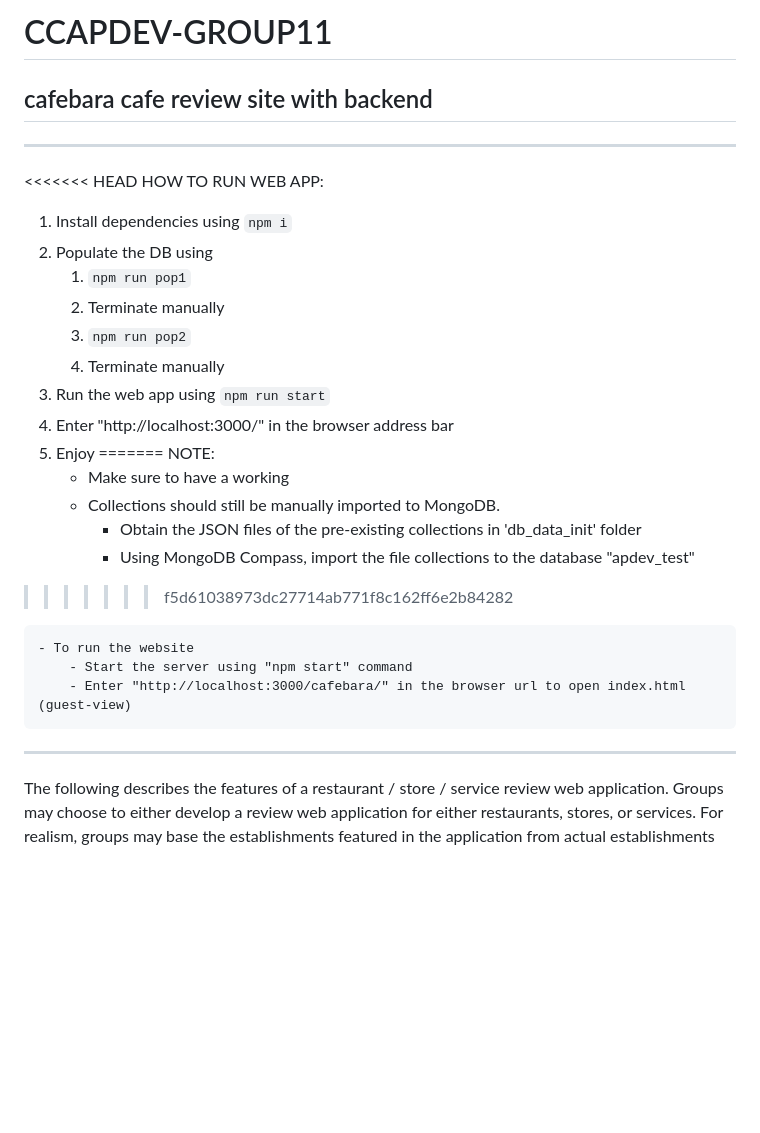
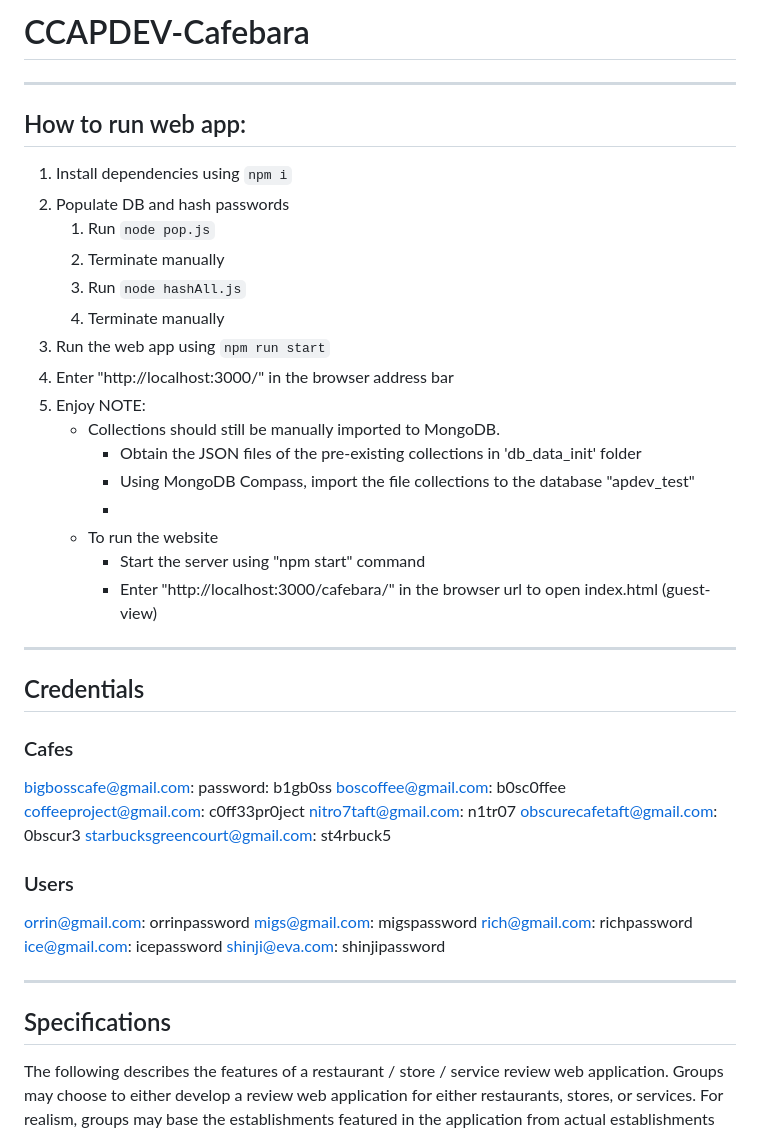
Before and after one commit to richjpex/Cafebara-Cafe-Review-Site, a Markdown page: README.md, the part around the change. GitHub-like rendering; blank space fills up the shorter version.

```diff
--- a/README.md
+++ b/README.md
@@ -1,32 +1,43 @@
-# CCAPDEV-GROUP11
-## cafebara cafe review site with backend
+# CCAPDEV-Cafebara
 
 -----------------------------------------------------------------------
-<<<<<<< HEAD
-HOW TO RUN WEB APP:
+## How to run web app:
 1. Install dependencies using `npm i`
-2. Populate the DB using
-    1. `npm run pop1`
+2. Populate DB and hash passwords
+    1. Run `node pop.js`
     2. Terminate manually
-    3. `npm run pop2`
+    3. Run `node hashAll.js`
     4. Terminate manually
 3. Run the web app using `npm run start`
 4. Enter "http://localhost:3000/" in the browser address bar
 5. Enjoy
-=======
 NOTE:
-    - Make sure to have a working
     - Collections should still be manually imported to MongoDB.
         - Obtain the JSON files of the pre-existing collections in 'db_data_init' folder
         - Using MongoDB Compass, import the file collections to the database "apdev_test"
->>>>>>> f5d61038973dc27714ab771f8c162ff6e2b84282
-
+        -
     - To run the website
         - Start the server using "npm start" command
         - Enter "http://localhost:3000/cafebara/" in the browser url to open index.html (guest-view)
 
 -----------------------------------------------------------------------
+## Credentials
+### Cafes
+bigbosscafe@gmail.com: password: b1gb0ss
+boscoffee@gmail.com: b0sc0ffee
+coffeeproject@gmail.com: c0ff33pr0ject
+nitro7taft@gmail.com: n1tr07
+obscurecafetaft@gmail.com: 0bscur3
+starbucksgreencourt@gmail.com: st4rbuck5
+### Users
+orrin@gmail.com: orrinpassword
+migs@gmail.com: migspassword
+rich@gmail.com: richpassword
+ice@gmail.com: icepassword
+shinji@eva.com:  shinjipassword
 
+-----------------------------------------------------------------------
+## Specifications
 The following describes the features of a restaurant / store / service review web application. Groups may choose to either develop a review web application for either restaurants, stores, or services. For realism, groups may base the establishments featured in the application from actual establishments that are found around the campus. The minimum features required to be implemented for this project is as follows:
 - View establishments
   - Upon visiting the web page, an unregistered visitor may see a list of establishments that are featured in the web application.
```
